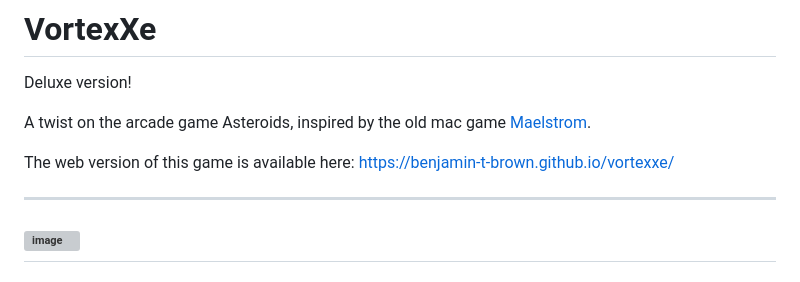
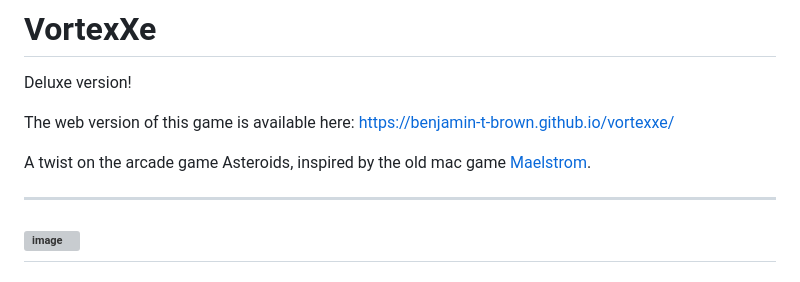
Before and after one commit to benjamin-t-brown/vortexxe, a Markdown page: README.md, the part around the change. Drawn GitHub-style; grey boxes are pictures that could not be loaded.

```diff
--- a/README.md
+++ b/README.md
@@ -2,9 +2,9 @@
 
 Deluxe version!
 
+The web version of this game is available here: https://benjamin-t-brown.github.io/vortexxe/
+
 A twist on the arcade game Asteroids, inspired by the old mac game [Maelstrom](https://www.libsdl.org/projects/Maelstrom/).
-
-The web version of this game is available here: https://benjamin-t-brown.github.io/vortexxe/
 
 ----
 ![image](https://github.com/user-attachments/assets/0fe5685a-ede7-48f9-942a-01524bb2b672)
```
